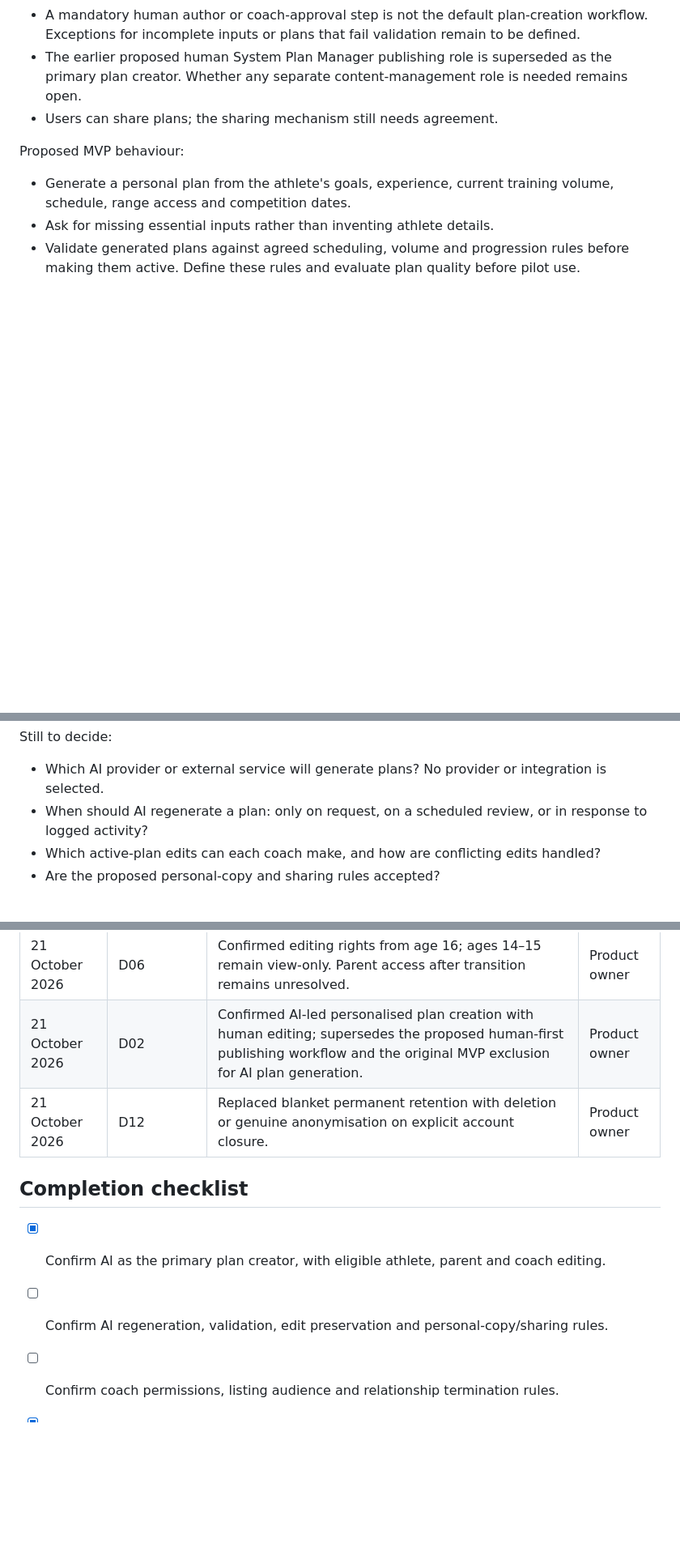
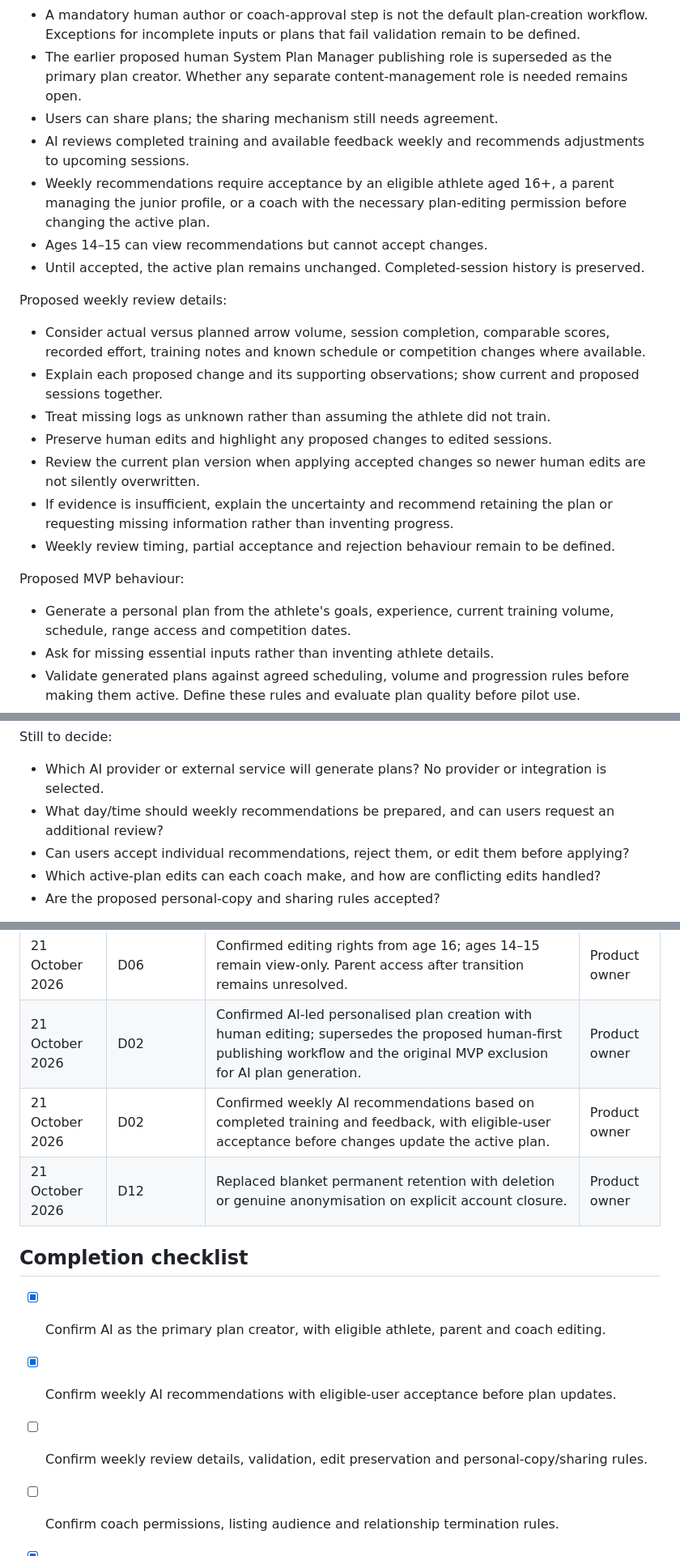
Before and after one commit to SwaranS/GoldPathArchery, a Markdown page: 01-product-decisions.md, 3 parts joined by grey strips. Shown at 81% size. Drawn GitHub-style; blank space fills up the shorter version.

Commit message:
docs: confirm weekly AI plan recommendations with user acceptance

```diff
--- a/01-product-decisions.md
+++ b/01-product-decisions.md
@@ -47,6 +47,19 @@ Confirmed product direction:
 - A mandatory human author or coach-approval step is not the default plan-creation workflow. Exceptions for incomplete inputs or plans that fail validation remain to be defined.
 - The earlier proposed human System Plan Manager publishing role is superseded as the primary plan creator. Whether any separate content-management role is needed remains open.
 - Users can share plans; the sharing mechanism still needs agreement.
+- AI reviews completed training and available feedback weekly and recommends adjustments to upcoming sessions.
+- Weekly recommendations require acceptance by an eligible athlete aged 16+, a parent managing the junior profile, or a coach with the necessary plan-editing permission before changing the active plan.
+- Ages 14–15 can view recommendations but cannot accept changes.
+- Until accepted, the active plan remains unchanged. Completed-session history is preserved.
+
+Proposed weekly review details:
+- Consider actual versus planned arrow volume, session completion, comparable scores, recorded effort, training notes and known schedule or competition changes where available.
+- Explain each proposed change and its supporting observations; show current and proposed sessions together.
+- Treat missing logs as unknown rather than assuming the athlete did not train.
+- Preserve human edits and highlight any proposed changes to edited sessions.
+- Review the current plan version when applying accepted changes so newer human edits are not silently overwritten.
+- If evidence is insufficient, explain the uncertainty and recommend retaining the plan or requesting missing information rather than inventing progress.
+- Weekly review timing, partial acceptance and rejection behaviour remain to be defined.
 
 Proposed MVP behaviour:
 - Generate a personal plan from the athlete's goals, experience, current training volume, schedule, range access and competition dates.
@@ -62,7 +75,8 @@ Proposed MVP behaviour:
 
 Still to decide:
 - Which AI provider or external service will generate plans? No provider or integration is selected.
-- When should AI regenerate a plan: only on request, on a scheduled review, or in response to logged activity?
+- What day/time should weekly recommendations be prepared, and can users request an additional review?
+- Can users accept individual recommendations, reject them, or edit them before applying?
 - Which active-plan edits can each coach make, and how are conflicting edits handled?
 - Are the proposed personal-copy and sharing rules accepted?
 
@@ -156,12 +170,14 @@ These are review suggestions, not commitments:
 | 21 October 2026 | D06 | Revised age-14 junior access to viewing only; parent continues to manage edits. | Product owner |
 | 21 October 2026 | D06 | Confirmed editing rights from age 16; ages 14–15 remain view-only. Parent access after transition remains unresolved. | Product owner |
 | 21 October 2026 | D02 | Confirmed AI-led personalised plan creation with human editing; supersedes the proposed human-first publishing workflow and the original MVP exclusion for AI plan generation. | Product owner |
+| 21 October 2026 | D02 | Confirmed weekly AI recommendations based on completed training and feedback, with eligible-user acceptance before changes update the active plan. | Product owner |
 | 21 October 2026 | D12 | Replaced blanket permanent retention with deletion or genuine anonymisation on explicit account closure. | Product owner |
 
 ## Completion checklist
 
 - [x] Confirm AI as the primary plan creator, with eligible athlete, parent and coach editing.
-- [ ] Confirm AI regeneration, validation, edit preservation and personal-copy/sharing rules.
+- [x] Confirm weekly AI recommendations with eligible-user acceptance before plan updates.
+- [ ] Confirm weekly review details, validation, edit preservation and personal-copy/sharing rules.
 - [ ] Confirm coach permissions, listing audience and relationship termination rules.
 - [x] Confirm junior editing threshold: 16; ages 14–15 are view-only.
 - [ ] Confirm verification and parent/junior transition rules.
```
Also changed, not shown: other parts of 01-product-decisions.md (+1 -1 lines).
